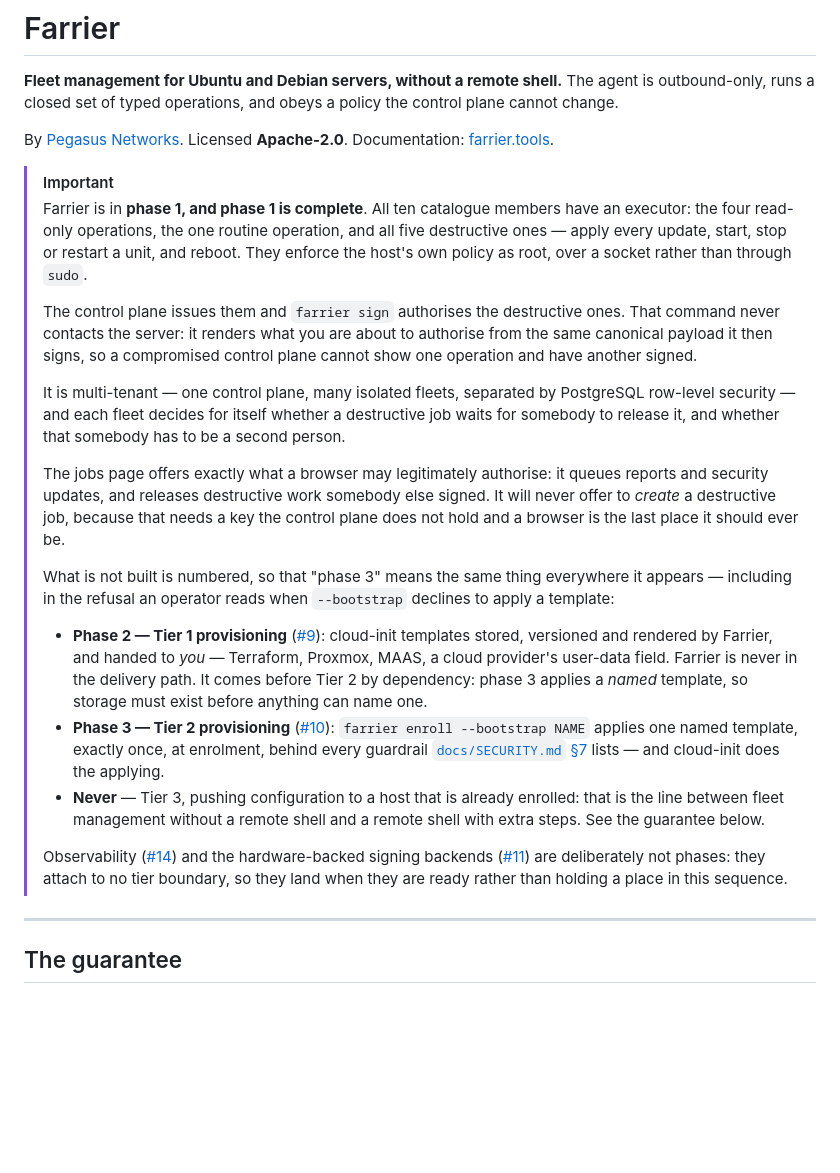
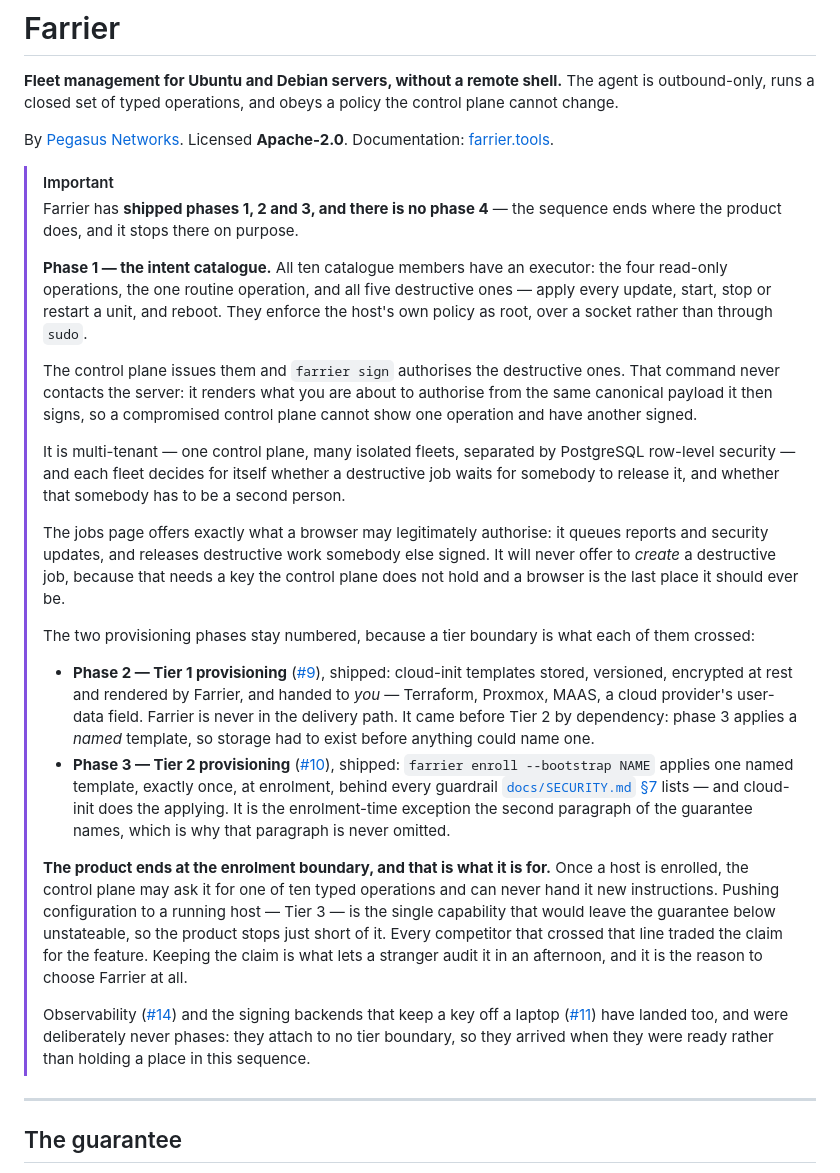
Before and after one commit to pascalgross/farrier, a Markdown page: README.md, the part around the change. GitHub-like rendering; blank space fills up the shorter version.

Commit message:
Say that the phase sequence is finished, because it is (#36)

```diff
--- a/README.md
+++ b/README.md
@@ -8,10 +8,13 @@ By [Pegasus Networks](https://pegasusnetworks.de). Licensed **Apache-2.0**.
 Documentation: [farrier.tools](https://farrier.tools).
 
 > [!IMPORTANT]
-> Farrier is in **phase 1, and phase 1 is complete**. All ten catalogue members have an executor: the
-> four read-only operations, the one routine operation, and all five destructive ones — apply every
-> update, start, stop or restart a unit, and reboot. They enforce the host's own policy as root, over a
-> socket rather than through `sudo`.
+> Farrier has **shipped phases 1, 2 and 3, and there is no phase 4** — the sequence ends where the
+> product does, and it stops there on purpose.
+>
+> **Phase 1 — the intent catalogue.** All ten catalogue members have an executor: the four read-only
+> operations, the one routine operation, and all five destructive ones — apply every update, start,
+> stop or restart a unit, and reboot. They enforce the host's own policy as root, over a socket rather
+> than through `sudo`.
 >
 > The control plane issues them and `farrier sign` authorises the destructive ones. That command never
 > contacts the server: it renders what you are about to authorise from the same canonical payload it
@@ -26,26 +29,30 @@ Documentation: [farrier.tools](https://farrier.tools).
 > destructive job, because that needs a key the control plane does not hold and a browser is the last
 > place it should ever be.
 >
-> What is not built is numbered, so that "phase 3" means the same thing everywhere it appears —
-> including in the refusal an operator reads when `--bootstrap` declines to apply a template:
+> The two provisioning phases stay numbered, because a tier boundary is what each of them crossed:
 >
-> - **Phase 2 — Tier 1 provisioning** ([#9](https://github.com/pascalgross/farrier/issues/9)):
->   cloud-init templates stored, versioned and rendered by Farrier, and handed to *you* — Terraform,
->   Proxmox, MAAS, a cloud provider's user-data field. Farrier is never in the delivery path. It comes
->   before Tier 2 by dependency: phase 3 applies a *named* template, so storage must exist before
->   anything can name one.
-> - **Phase 3 — Tier 2 provisioning** ([#10](https://github.com/pascalgross/farrier/issues/10)):
->   `farrier enroll --bootstrap NAME` applies one named template, exactly once, at enrolment, behind
->   every guardrail [`docs/SECURITY.md` §7](docs/SECURITY.md#7-provisioning-and-the-enrolment-time-exception)
->   lists — and cloud-init does the applying.
-> - **Never** — Tier 3, pushing configuration to a host that is already enrolled: that is the line
->   between fleet management without a remote shell and a remote shell with extra steps. See the
->   guarantee below.
+> - **Phase 2 — Tier 1 provisioning** ([#9](https://github.com/pascalgross/farrier/issues/9)), shipped:
+>   cloud-init templates stored, versioned, encrypted at rest and rendered by Farrier, and handed to
+>   *you* — Terraform, Proxmox, MAAS, a cloud provider's user-data field. Farrier is never in the
+>   delivery path. It came before Tier 2 by dependency: phase 3 applies a *named* template, so storage
+>   had to exist before anything could name one.
+> - **Phase 3 — Tier 2 provisioning** ([#10](https://github.com/pascalgross/farrier/issues/10)),
+>   shipped: `farrier enroll --bootstrap NAME` applies one named template, exactly once, at enrolment,
+>   behind every guardrail [`docs/SECURITY.md` §7](docs/SECURITY.md#7-provisioning-and-the-enrolment-time-exception)
+>   lists — and cloud-init does the applying. It is the enrolment-time exception the second paragraph
+>   of the guarantee names, which is why that paragraph is never omitted.
 >
-> Observability ([#14](https://github.com/pascalgross/farrier/issues/14)) and the hardware-backed
-> signing backends ([#11](https://github.com/pascalgross/farrier/issues/11)) are deliberately not
-> phases: they attach to no tier boundary, so they land when they are ready rather than holding a
-> place in this sequence.
+> **The product ends at the enrolment boundary, and that is what it is for.** Once a host is enrolled,
+> the control plane may ask it for one of ten typed operations and can never hand it new instructions.
+> Pushing configuration to a running host — Tier 3 — is the single capability that would leave the
+> guarantee below unstateable, so the product stops just short of it. Every competitor that crossed
+> that line traded the claim for the feature. Keeping the claim is what lets a stranger audit it in an
+> afternoon, and it is the reason to choose Farrier at all.
+>
+> Observability ([#14](https://github.com/pascalgross/farrier/issues/14)) and the signing backends that
+> keep a key off a laptop ([#11](https://github.com/pascalgross/farrier/issues/11)) have landed too, and
+> were deliberately never phases: they attach to no tier boundary, so they arrived when they were ready
+> rather than holding a place in this sequence.
 
 ---
 
```
